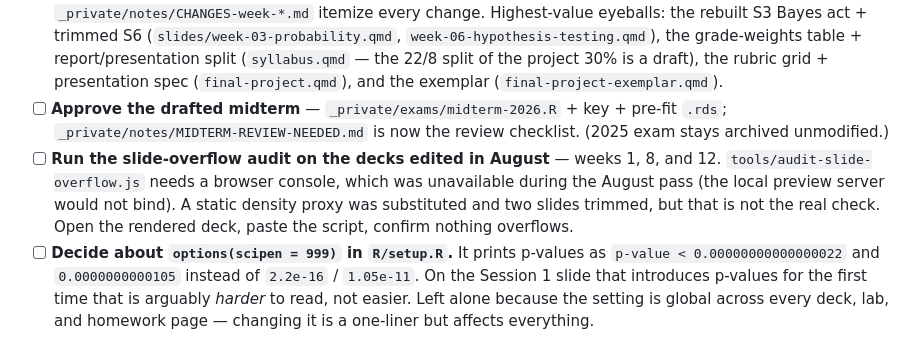
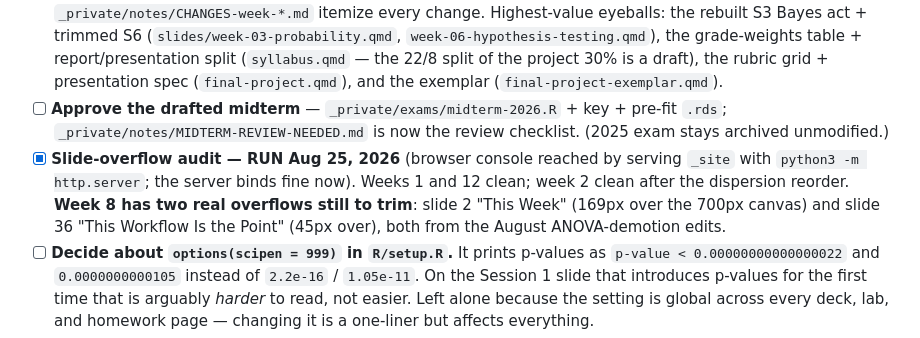
Before and after one commit to smourtgos/crju705, a Markdown page: PROJECT_NOTES.md, the part around the change. Drawn GitHub-style.

Commit message:
Mark slide-overflow audit TODO done: weeks 1/2/12 clean, week 8 has two overflows to trim
Co-Authored-By: Claude Fable 5 <noreply@anthropic.com>

```diff
--- a/PROJECT_NOTES.md
+++ b/PROJECT_NOTES.md
@@ -203,7 +203,7 @@ Every substantive change has a bullet in `_private/notes/CHANGES-week-NN.md` (ne
 - [ ] **Decide whether to bridge the 3-week S10→S11 gap.** Oct 27 and Nov 3 fall back-to-back, so correlation (Oct 20) and multiple regression (Nov 10) are three weeks apart — the tightest conceptual handoff in the second half. No clean reordering exists (the midterm must follow S8; S10 must follow the midterm), so the options are an asynchronous bridging task over the gap or an extended S11 warm-up.
 - [ ] **Review the July 2026 course-review pass** — the new "Course-review pass (July 2026)" sections in `_private/notes/CHANGES-week-*.md` itemize every change. Highest-value eyeballs: the rebuilt S3 Bayes act + trimmed S6 (`slides/week-03-probability.qmd`, `week-06-hypothesis-testing.qmd`), the grade-weights table + report/presentation split (`syllabus.qmd` — the 22/8 split of the project 30% is a draft), the rubric grid + presentation spec (`final-project.qmd`), and the exemplar (`final-project-exemplar.qmd`).
 - [ ] **Approve the drafted midterm** — `_private/exams/midterm-2026.R` + key + pre-fit `.rds`; `_private/notes/MIDTERM-REVIEW-NEEDED.md` is now the review checklist. (2025 exam stays archived unmodified.)
-- [ ] **Run the slide-overflow audit on the decks edited in August** — weeks 1, 8, and 12. `tools/audit-slide-overflow.js` needs a browser console, which was unavailable during the August pass (the local preview server would not bind). A static density proxy was substituted and two slides trimmed, but that is not the real check. Open the rendered deck, paste the script, confirm nothing overflows.
+- [x] **Slide-overflow audit — RUN Aug 25, 2026** (browser console reached by serving `_site` with `python3 -m http.server`; the server binds fine now). Weeks 1 and 12 clean; week 2 clean after the dispersion reorder. **Week 8 has two real overflows still to trim**: slide 2 "This Week" (169px over the 700px canvas) and slide 36 "This Workflow Is the Point" (45px over), both from the August ANOVA-demotion edits.
 - [ ] **Decide about `options(scipen = 999)` in `R/setup.R`.** It prints p-values as `p-value < 0.00000000000000022` and `0.0000000000105` instead of `2.2e-16` / `1.05e-11`. On the Session 1 slide that introduces p-values for the first time that is arguably *harder* to read, not easier. Left alone because the setting is global across every deck, lab, and homework page — changing it is a one-liner but affects everything.
 - [ ] **Re-record the S12 3D walkthrough video** — the live widget was fixed but `media/week-12/3d-logistic.mp4` still shows the pre-fix transposed surface (CHANGES-week-12).
 - [ ] **Confirm the S6 reading** — the hub assigns Scott's own *Police Forum* Bayes article; confirm that's the intended piece.
```
